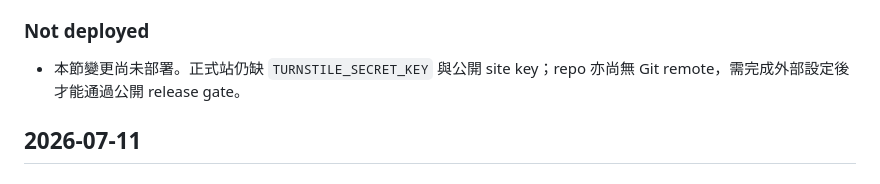
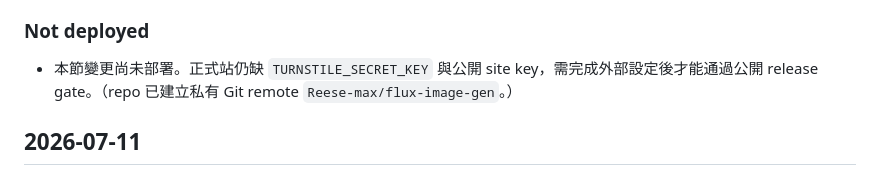
Before and after one commit to Reese-max/flux-image-gen, a Markdown page: CHANGELOG.md, the part around the change. Rendered like a GitHub page.

Commit message:
docs(changelog): note private Git remote is now configured
Co-Authored-By: Claude Opus 4.8 (1M context) <noreply@anthropic.com>
Claude-Session: https://claude.ai/code/session_01QK27q2ep4ChsKdji1FavbA

```diff
--- a/CHANGELOG.md
+++ b/CHANGELOG.md
@@ -30,7 +30,7 @@
 
 ### Not deployed
 
-- 本節變更尚未部署。正式站仍缺 `TURNSTILE_SECRET_KEY` 與公開 site key；repo 亦尚無 Git remote，需完成外部設定後才能通過公開 release gate。
+- 本節變更尚未部署。正式站仍缺 `TURNSTILE_SECRET_KEY` 與公開 site key，需完成外部設定後才能通過公開 release gate。（repo 已建立私有 Git remote `Reese-max/flux-image-gen`。）
 
 ## 2026-07-11
 
```
